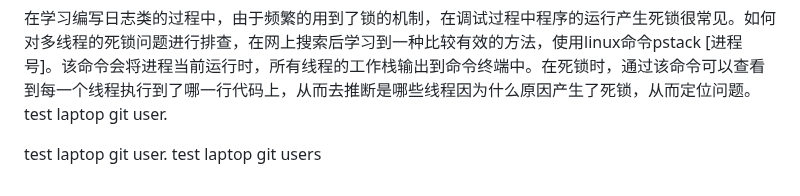
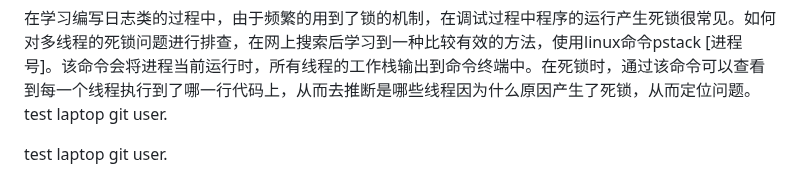
Before and after one commit to Peng817/cpp_webserver, a Markdown page: 开发日志/开发日志.md, the part around the change. GitHub-like rendering.

Commit message:
日志修改

```diff
--- a/开发日志/开发日志.md
+++ b/开发日志/开发日志.md
@@ -296,4 +296,3 @@ singleton* singleton::getInstance(){
 在学习编写日志类的过程中，由于频繁的用到了锁的机制，在调试过程中程序的运行产生死锁很常见。如何对多线程的死锁问题进行排查，在网上搜索后学习到一种比较有效的方法，使用linux命令pstack [进程号]。该命令会将进程当前运行时，所有线程的工作栈输出到命令终端中。在死锁时，通过该命令可以查看到每一个线程执行到了哪一行代码上，从而去推断是哪些线程因为什么原因产生了死锁，从而定位问题。test laptop git user.
 
 test laptop git user.
-test laptop git users
```
